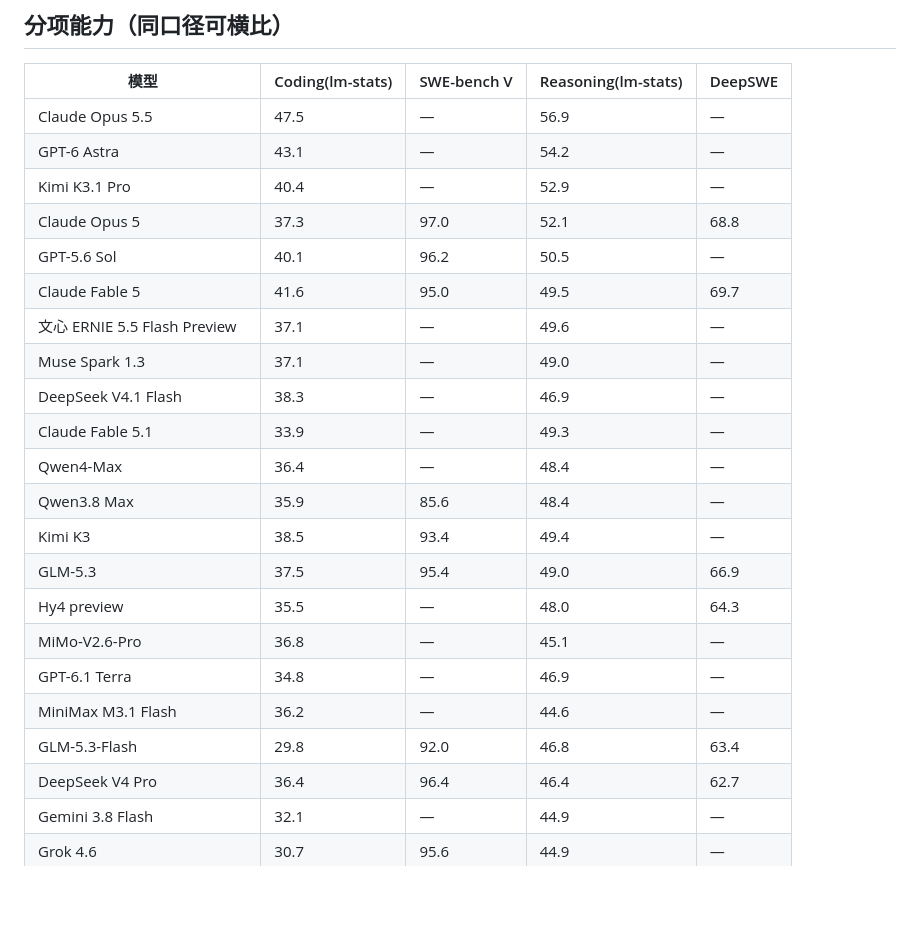
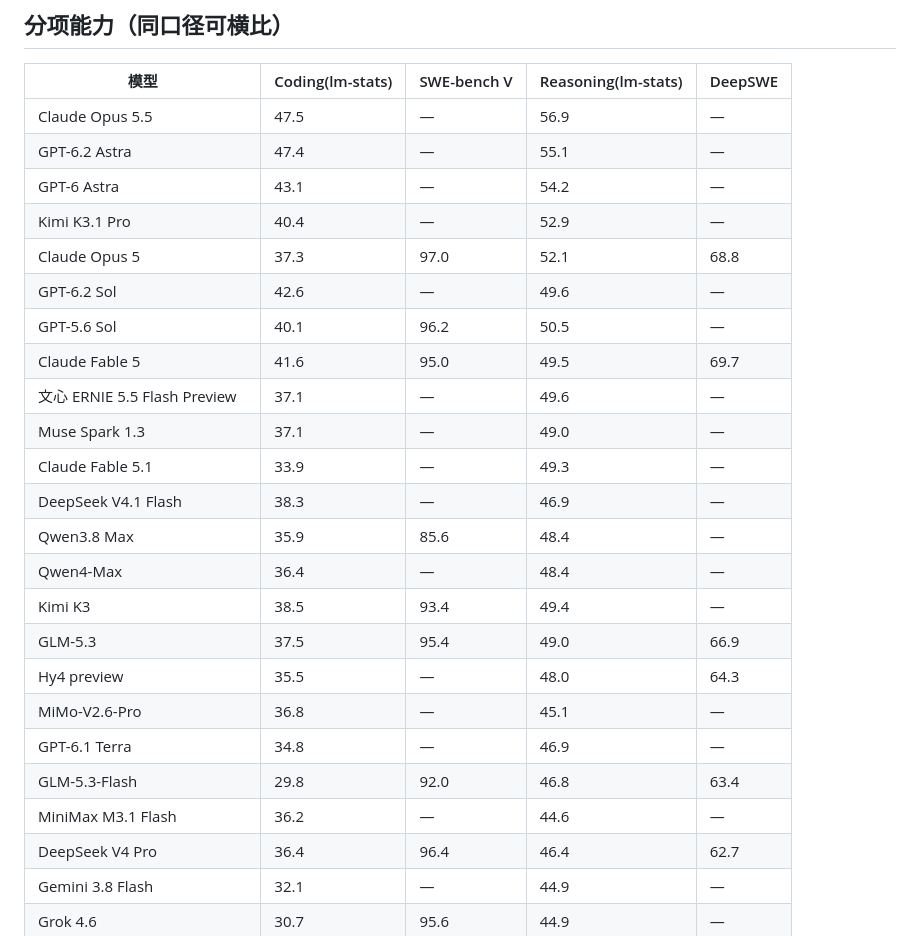
Before and after one commit to Icather/llm-model-intel, a Markdown page: master_table_20261121.md, the part around one of its changes. GitHub-like rendering; blank space fills up the shorter version.

```diff
--- a/master_table_20261121.md
+++ b/master_table_20261121.md
@@ -49,24 +51,26 @@
 | 模型 | Coding(lm-stats) | SWE-bench V | Reasoning(lm-stats) | DeepSWE |
 |---|---|---|---|---|
 | Claude Opus 5.5 | 47.5 | — | 56.9 | — |
+| GPT-6.2 Astra | 47.4 | — | 55.1 | — |
 | GPT-6 Astra | 43.1 | — | 54.2 | — |
 | Kimi K3.1 Pro | 40.4 | — | 52.9 | — |
 | Claude Opus 5 | 37.3 | 97.0 | 52.1 | 68.8 |
+| GPT-6.2 Sol | 42.6 | — | 49.6 | — |
 | GPT-5.6 Sol | 40.1 | 96.2 | 50.5 | — |
 | Claude Fable 5 | 41.6 | 95.0 | 49.5 | 69.7 |
 | 文心 ERNIE 5.5 Flash Preview | 37.1 | — | 49.6 | — |
 | Muse Spark 1.3 | 37.1 | — | 49.0 | — |
+| Claude Fable 5.1 | 33.9 | — | 49.3 | — |
 | DeepSeek V4.1 Flash | 38.3 | — | 46.9 | — |
-| Claude Fable 5.1 | 33.9 | — | 49.3 | — |
+| Qwen3.8 Max | 35.9 | 85.6 | 48.4 | — |
 | Qwen4-Max | 36.4 | — | 48.4 | — |
-| Qwen3.8 Max | 35.9 | 85.6 | 48.4 | — |
 | Kimi K3 | 38.5 | 93.4 | 49.4 | — |
 | GLM-5.3 | 37.5 | 95.4 | 49.0 | 66.9 |
 | Hy4 preview | 35.5 | — | 48.0 | 64.3 |
 | MiMo-V2.6-Pro | 36.8 | — | 45.1 | — |
 | GPT-6.1 Terra | 34.8 | — | 46.9 | — |
+| GLM-5.3-Flash | 29.8 | 92.0 | 46.8 | 63.4 |
 | MiniMax M3.1 Flash | 36.2 | — | 44.6 | — |
-| GLM-5.3-Flash | 29.8 | 92.0 | 46.8 | 63.4 |
 | DeepSeek V4 Pro | 36.4 | 96.4 | 46.4 | 62.7 |
 | Gemini 3.8 Flash | 32.1 | — | 44.9 | — |
 | Grok 4.6 | 30.7 | 95.6 | 44.9 | — |
```
Also changed, not shown: other parts of master_table_20261121.md (+52 -49 lines), README.en.md (+5 -5 lines), README.md (+5 -5 lines), docs/preview.png, 7 other files.
